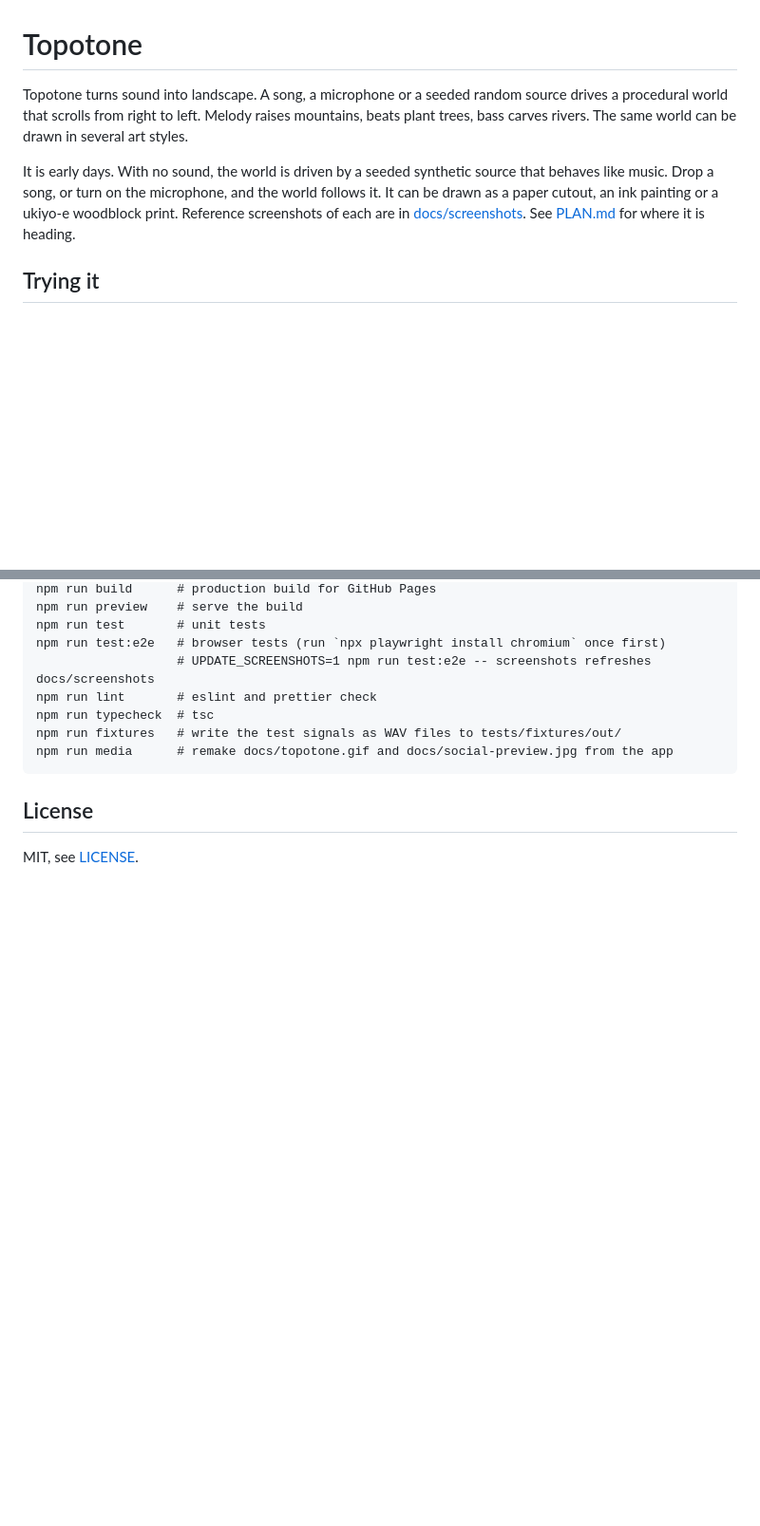
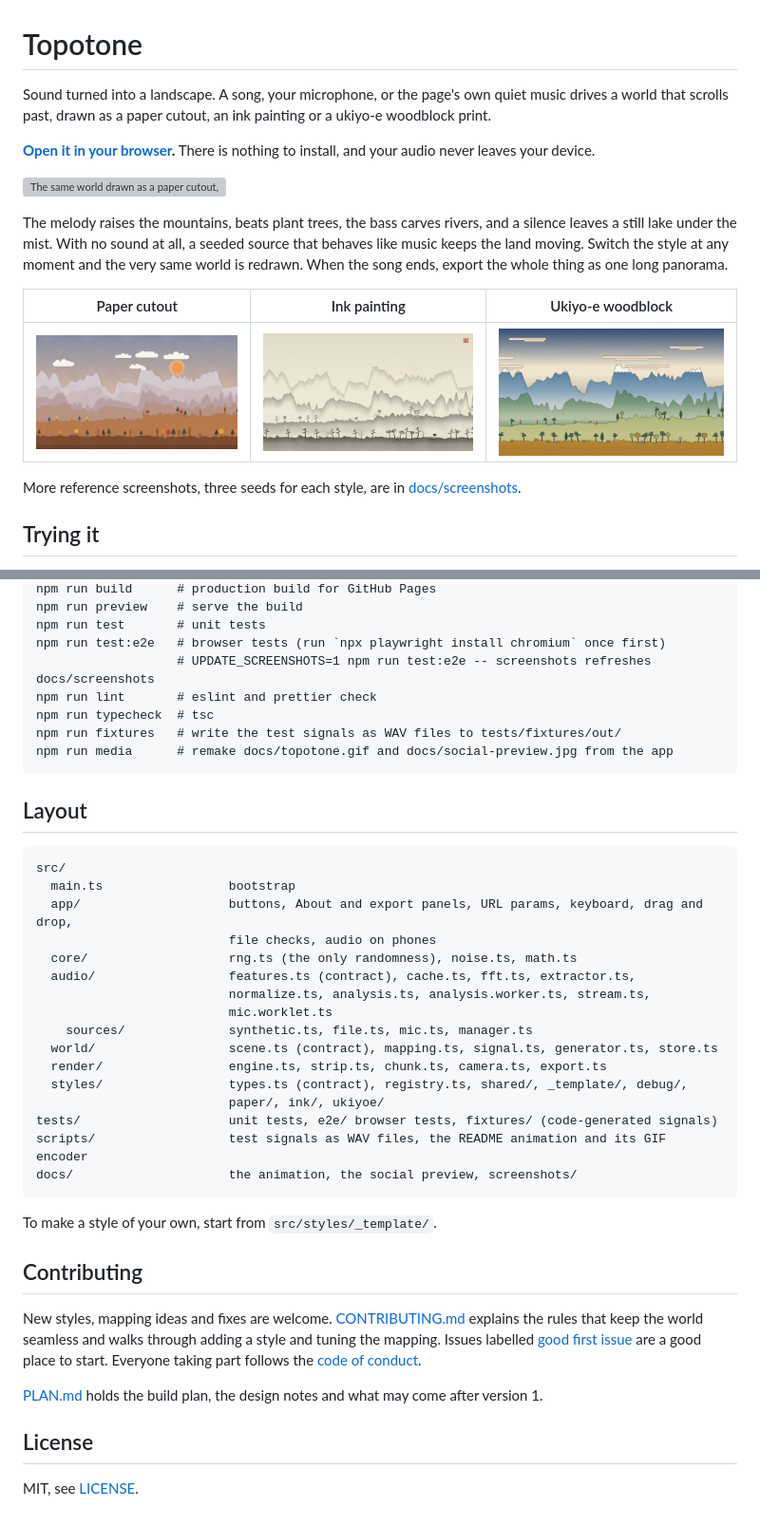
Before and after one commit to yodim/topotone, a Markdown page: README.md, 2 parts joined by grey strips. Shown at 95% size. GitHub-like rendering; blank space fills up the shorter version; grey boxes are pictures that could not be loaded.

````diff
--- a/README.md
+++ b/README.md
@@ -1,8 +1,18 @@
 # Topotone
 
-Topotone turns sound into landscape. A song, a microphone or a seeded random source drives a procedural world that scrolls from right to left. Melody raises mountains, beats plant trees, bass carves rivers. The same world can be drawn in several art styles.
+Sound turned into a landscape. A song, your microphone, or the page's own quiet music drives a world that scrolls past, drawn as a paper cutout, an ink painting or a ukiyo-e woodblock print.
 
-It is early days. With no sound, the world is driven by a seeded synthetic source that behaves like music. Drop a song, or turn on the microphone, and the world follows it. It can be drawn as a paper cutout, an ink painting or a ukiyo-e woodblock print. Reference screenshots of each are in [docs/screenshots](docs/screenshots). See [PLAN.md](PLAN.md) for where it is heading.
+**[Open it in your browser](https://yodim.github.io/topotone/).** There is nothing to install, and your audio never leaves your device.
+
+![The same world drawn as a paper cutout, then an ink painting, then a ukiyo-e woodblock print](docs/topotone.gif)
+
+The melody raises the mountains, beats plant trees, the bass carves rivers, and a silence leaves a still lake under the mist. With no sound at all, a seeded source that behaves like music keeps the land moving. Switch the style at any moment and the very same world is redrawn. When the song ends, export the whole thing as one long panorama.
+
+| Paper cutout                                                    | Ink painting                                                  | Ukiyo-e woodblock                                                     |
+| --------------------------------------------------------------- | ------------------------------------------------------------- | --------------------------------------------------------------------- |
+| ![Paper cutout on seed river](docs/screenshots/paper-river.jpg) | ![Ink painting on seed river](docs/screenshots/ink-river.jpg) | ![Ukiyo-e woodblock on seed river](docs/screenshots/ukiyoe-river.jpg) |
+
+More reference screenshots, three seeds for each style, are in [docs/screenshots](docs/screenshots).
 
 ## Trying it
 
@@ -76,6 +88,35 @@ npm run fixtures   # write the test signals as WAV files to tests/fixtures/out/
 npm run media      # remake docs/topotone.gif and docs/social-preview.jpg from the app
 ```
 
+## Layout
+
+```
+src/
+  main.ts                 bootstrap
+  app/                    buttons, About and export panels, URL params, keyboard, drag and drop,
+                          file checks, audio on phones
+  core/                   rng.ts (the only randomness), noise.ts, math.ts
+  audio/                  features.ts (contract), cache.ts, fft.ts, extractor.ts,
+                          normalize.ts, analysis.ts, analysis.worker.ts, stream.ts,
+                          mic.worklet.ts
+    sources/              synthetic.ts, file.ts, mic.ts, manager.ts
+  world/                  scene.ts (contract), mapping.ts, signal.ts, generator.ts, store.ts
+  render/                 engine.ts, strip.ts, chunk.ts, camera.ts, export.ts
+  styles/                 types.ts (contract), registry.ts, shared/, _template/, debug/,
+                          paper/, ink/, ukiyoe/
+tests/                    unit tests, e2e/ browser tests, fixtures/ (code-generated signals)
+scripts/                  test signals as WAV files, the README animation and its GIF encoder
+docs/                     the animation, the social preview, screenshots/
+```
+
+To make a style of your own, start from `src/styles/_template/`.
+
+## Contributing
+
+New styles, mapping ideas and fixes are welcome. [CONTRIBUTING.md](CONTRIBUTING.md) explains the rules that keep the world seamless and walks through adding a style and tuning the mapping. Issues labelled [good first issue](https://github.com/yodim/topotone/labels/good%20first%20issue) are a good place to start. Everyone taking part follows the [code of conduct](CODE_OF_CONDUCT.md).
+
+[PLAN.md](PLAN.md) holds the build plan, the design notes and what may come after version 1.
+
 ## License
 
 MIT, see [LICENSE](LICENSE).
````
Also changed, not shown: other parts of README.md (+24 -22 lines), PLAN.md (+10 -3 lines).
